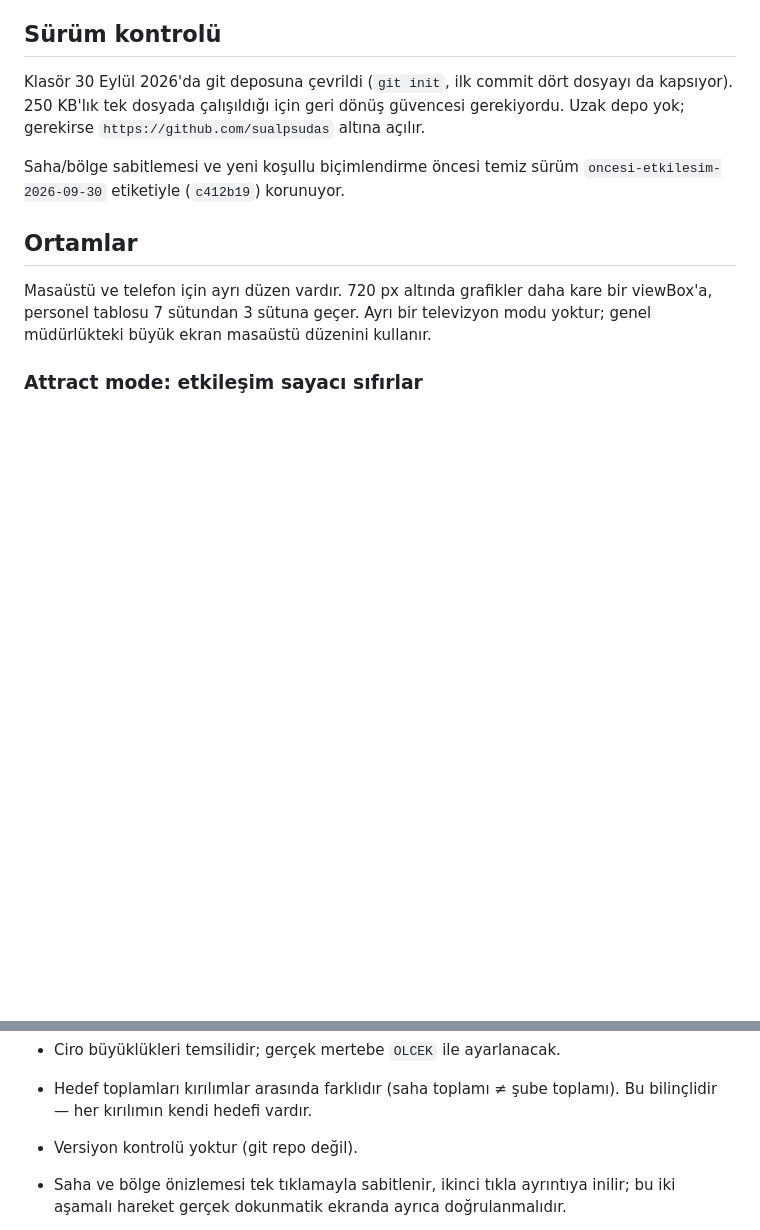
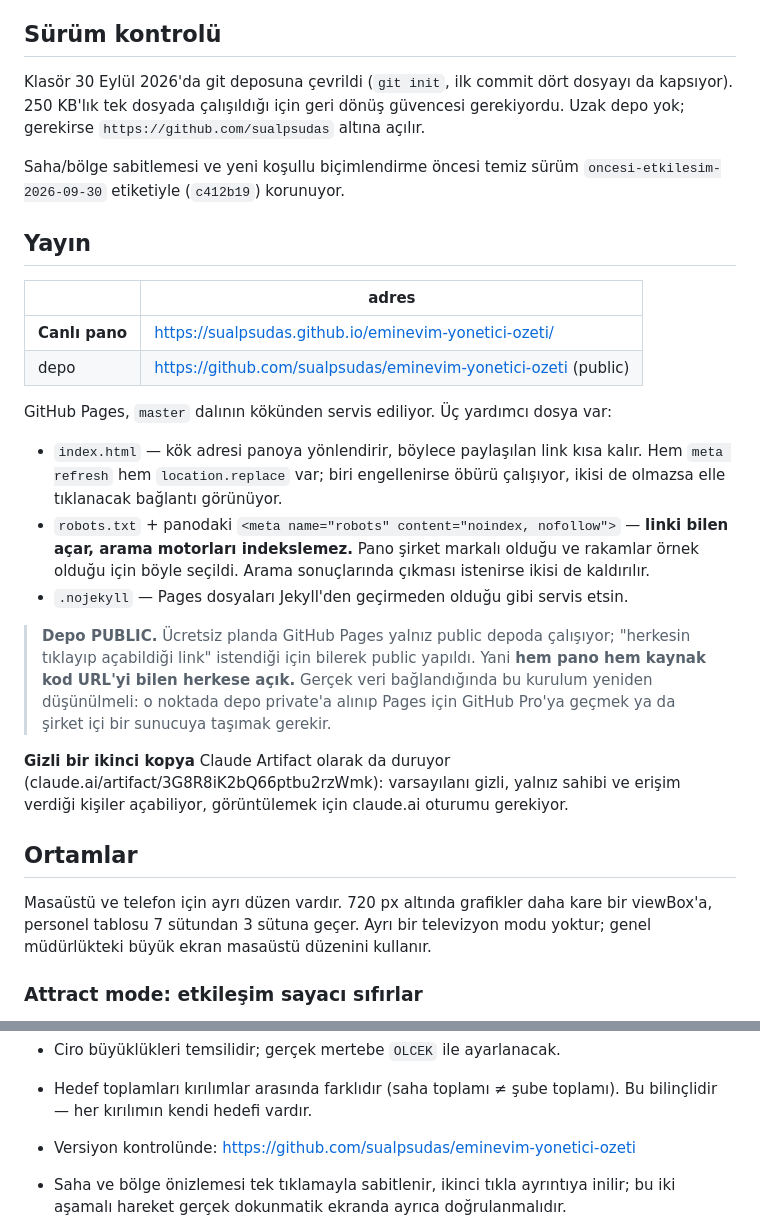
Before and after one commit to sualpsudas/eminevim-yonetici-ozeti, a Markdown page: README.md, 2 parts joined by grey strips. Rendered like a GitHub page; blank space fills up the shorter version.

Commit message:
README'ye yayın bölümü: canlı adres, noindex kararı ve public uyarısı

```diff
--- a/README.md
+++ b/README.md
@@ -1242,6 +1242,36 @@ güvencesi gerekiyordu. Uzak depo yok; gerekirse
 Saha/bölge sabitlemesi ve yeni koşullu biçimlendirme öncesi temiz sürüm
 `oncesi-etkilesim-2026-09-30` etiketiyle (`c412b19`) korunuyor.
 
+## Yayın
+
+| | adres |
+|---|---|
+| **Canlı pano** | https://sualpsudas.github.io/eminevim-yonetici-ozeti/ |
+| depo | https://github.com/sualpsudas/eminevim-yonetici-ozeti (public) |
+
+GitHub Pages, `master` dalının kökünden servis ediliyor. Üç yardımcı dosya var:
+
+- `index.html` — kök adresi panoya yönlendirir, böylece paylaşılan link kısa
+  kalır. Hem `meta refresh` hem `location.replace` var; biri engellenirse
+  öbürü çalışıyor, ikisi de olmazsa elle tıklanacak bağlantı görünüyor.
+- `robots.txt` + panodaki `<meta name="robots" content="noindex, nofollow">`
+  — **linki bilen açar, arama motorları indekslemez.** Pano şirket markalı
+  olduğu ve rakamlar örnek olduğu için böyle seçildi. Arama sonuçlarında
+  çıkması istenirse ikisi de kaldırılır.
+- `.nojekyll` — Pages dosyaları Jekyll'den geçirmeden olduğu gibi servis etsin.
+
+> **Depo PUBLIC.** Ücretsiz planda GitHub Pages yalnız public depoda
+> çalışıyor; "herkesin tıklayıp açabildiği link" istendiği için bilerek
+> public yapıldı. Yani **hem pano hem kaynak kod URL'yi bilen herkese
+> açık.** Gerçek veri bağlandığında bu kurulum yeniden düşünülmeli:
+> o noktada depo private'a alınıp Pages için GitHub Pro'ya geçmek ya da
+> şirket içi bir sunucuya taşımak gerekir.
+
+**Gizli bir ikinci kopya** Claude Artifact olarak da duruyor
+(claude.ai/artifact/3G8R8iK2bQ66ptbu2rzWmk): varsayılanı gizli, yalnız sahibi
+ve erişim verdiği kişiler açabiliyor, görüntülemek için claude.ai oturumu
+gerekiyor.
+
 ## Ortamlar
 
 Masaüstü ve telefon için ayrı düzen vardır. 720 px altında grafikler daha kare bir
@@ -1600,7 +1630,7 @@ sonra beş sayfa × dört dönem taraması çalıştırılacak (hata, boş böl
 - Ciro büyüklükleri temsilidir; gerçek mertebe `OLCEK` ile ayarlanacak.
 - Hedef toplamları kırılımlar arasında farklıdır (saha toplamı ≠ şube toplamı).
   Bu bilinçlidir — her kırılımın kendi hedefi vardır.
-- Versiyon kontrolü yoktur (git repo değil).
+- Versiyon kontrolünde: https://github.com/sualpsudas/eminevim-yonetici-ozeti
 - Saha ve bölge önizlemesi tek tıklamayla sabitlenir, ikinci tıkla ayrıntıya
   inilir; bu iki aşamalı hareket gerçek dokunmatik ekranda ayrıca
   doğrulanmalıdır.
```
